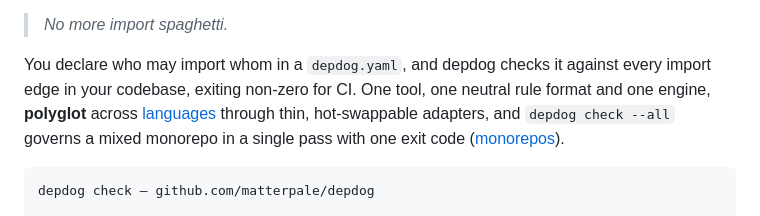
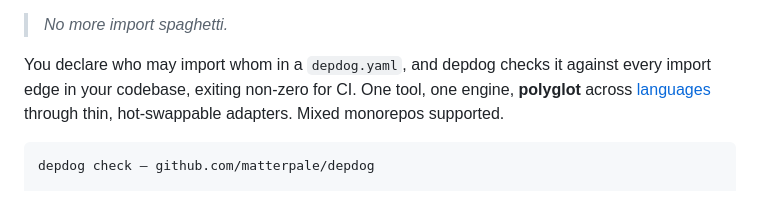
Before and after one commit to matterpale/depdog, a Markdown page: README.md, the part around the change. Rendered like a GitHub page.

Commit message:
Tweak README

````diff
--- a/README.md
+++ b/README.md
@@ -25,11 +25,9 @@ usually live in someone's head or a wiki, and they rot.
 
 You declare who may import whom in a `depdog.yaml`, and
 depdog checks it against every import edge in your codebase, exiting
-non-zero for CI. One tool,
-one neutral rule format and one engine, **polyglot** across
-[languages](#multi-language-support) through thin, hot-swappable adapters,
-and `depdog check --all` governs a mixed monorepo in a single pass with one
-exit code ([monorepos](#monorepos)).
+non-zero for CI. One tool, one engine, **polyglot** across
+[languages](#multi-language-support) through thin, hot-swappable adapters. Mixed monorepos
+supported.
 
 ```
 depdog check — github.com/matterpale/depdog
````
